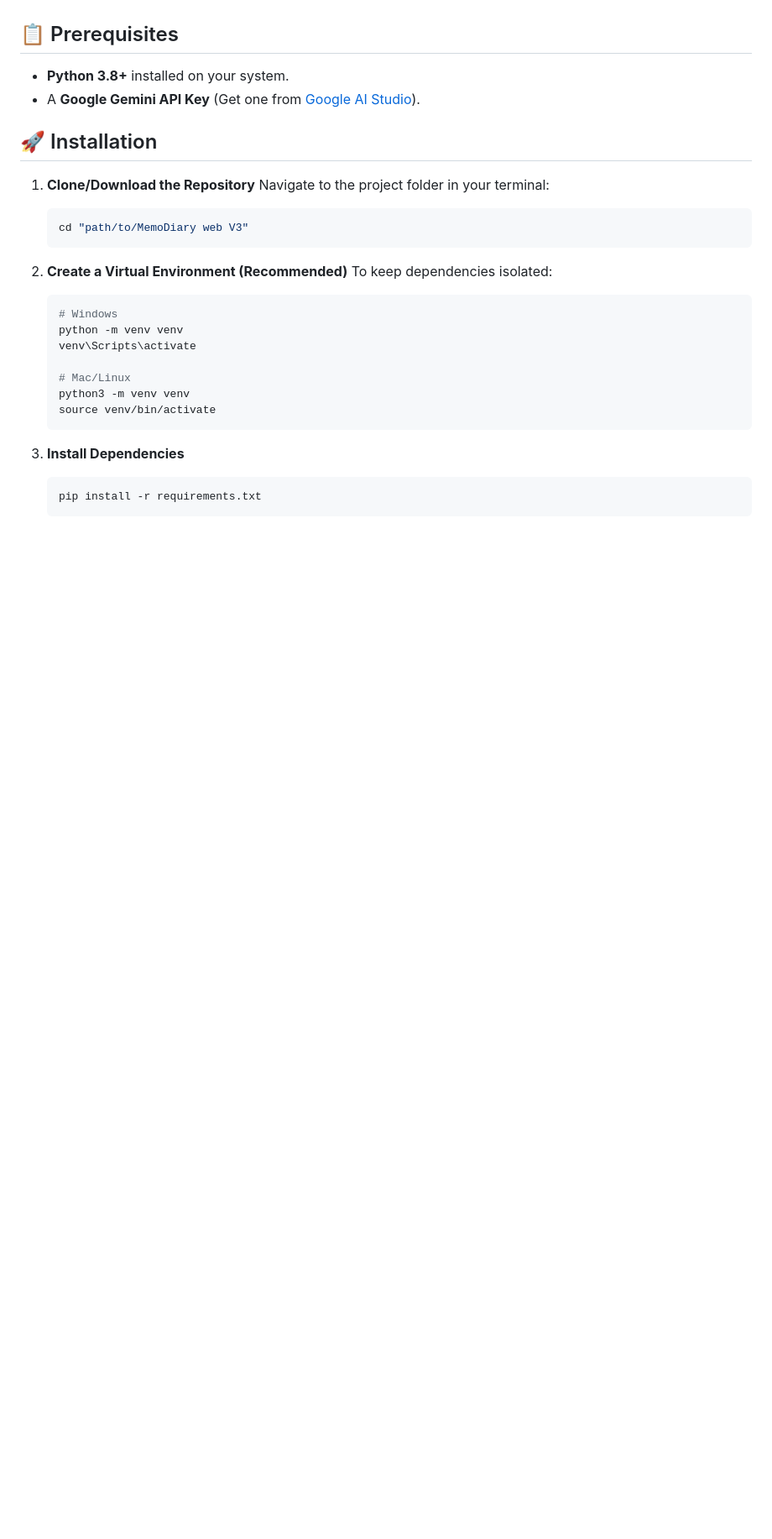
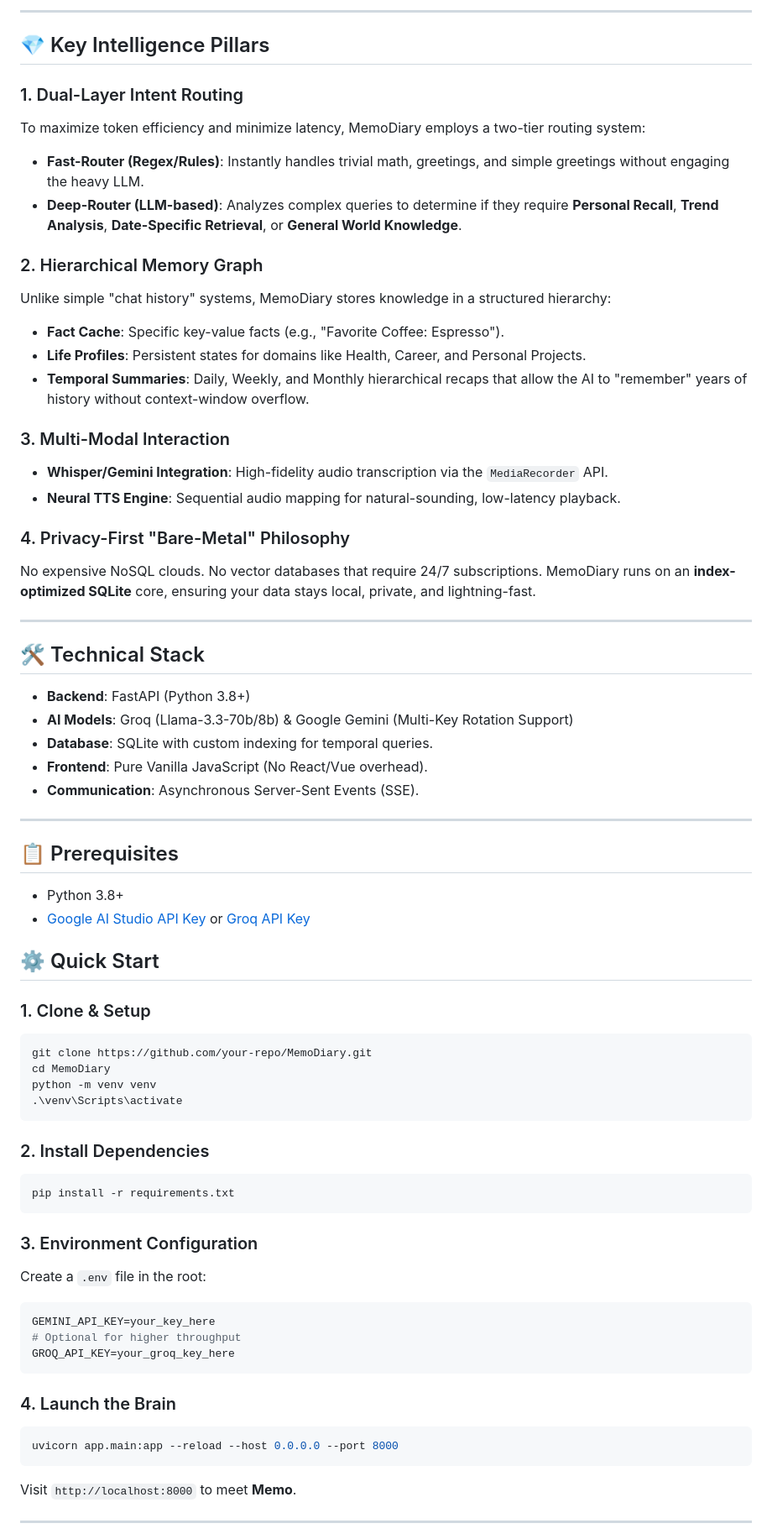
Before and after one commit to vijaytheegala/MemoDiary, a Markdown page: README.md, the part around one of its changes. Shown at 84% size. GitHub-like rendering; blank space fills up the shorter version.

Commit message:
Revise README for improved clarity and organization
Updated README to enhance clarity and structure, including prerequisites, installation steps, and core innovations.

````diff
--- a/README.md
+++ b/README.md
@@ -6,30 +41,69 @@ A sophisticated, private, and empathetic AI diary that remembers your life. Memo
+---
+
+## 💎 Key Intelligence Pillars
+
+### 1. Dual-Layer Intent Routing
+To maximize token efficiency and minimize latency, MemoDiary employs a two-tier routing system:
+- **Fast-Router (Regex/Rules)**: Instantly handles trivial math, greetings, and simple greetings without engaging the heavy LLM.
+- **Deep-Router (LLM-based)**: Analyzes complex queries to determine if they require **Personal Recall**, **Trend Analysis**, **Date-Specific Retrieval**, or **General World Knowledge**.
+
+### 2. Hierarchical Memory Graph
+Unlike simple "chat history" systems, MemoDiary stores knowledge in a structured hierarchy:
+- **Fact Cache**: Specific key-value facts (e.g., "Favorite Coffee: Espresso").
+- **Life Profiles**: Persistent states for domains like Health, Career, and Personal Projects.
+- **Temporal Summaries**: Daily, Weekly, and Monthly hierarchical recaps that allow the AI to "remember" years of history without context-window overflow.
+
+### 3. Multi-Modal Interaction
+- **Whisper/Gemini Integration**: High-fidelity audio transcription via the `MediaRecorder` API.
+- **Neural TTS Engine**: Sequential audio mapping for natural-sounding, low-latency playback.
+
+### 4. Privacy-First "Bare-Metal" Philosophy
+No expensive NoSQL clouds. No vector databases that require 24/7 subscriptions. MemoDiary runs on an **index-optimized SQLite** core, ensuring your data stays local, private, and lightning-fast.
+
+---
+
+## 🛠️ Technical Stack
+
+- **Backend**: FastAPI (Python 3.8+)
+- **AI Models**: Groq (Llama-3.3-70b/8b) & Google Gemini (Multi-Key Rotation Support)
+- **Database**: SQLite with custom indexing for temporal queries.
+- **Frontend**: Pure Vanilla JavaScript (No React/Vue overhead).
+- **Communication**: Asynchronous Server-Sent Events (SSE).
+
+---
+
 ## 📋 Prerequisites
+- Python 3.8+
+- [Google AI Studio API Key](https://aistudio.google.com/) or [Groq API Key](https://console.groq.com/)
 
-- **Python 3.8+** installed on your system.
-- A **Google Gemini API Key** (Get one from [Google AI Studio](https://aistudio.google.com/)).
+## ⚙️ Quick Start
 
-## 🚀 Installation
+### 1. Clone & Setup
+```powershell
+git clone https://github.com/your-repo/MemoDiary.git
+cd MemoDiary
+python -m venv venv
+.\venv\Scripts\activate
+```
 
-1.  **Clone/Download the Repository**
-    Navigate to the project folder in your terminal:
-    ```bash
-    cd "path/to/MemoDiary web V3"
-    ```
+### 2. Install Dependencies
+```powershell
+pip install -r requirements.txt
+```
 
-2.  **Create a Virtual Environment (Recommended)**
-    To keep dependencies isolated:
-    ```bash
-    # Windows
-    python -m venv venv
-    venv\Scripts\activate
+### 3. Environment Configuration
+Create a `.env` file in the root:
+```env
+GEMINI_API_KEY=your_key_here
+# Optional for higher throughput
+GROQ_API_KEY=your_groq_key_here
+```
 
-    # Mac/Linux
-    python3 -m venv venv
-    source venv/bin/activate
-    ```
+### 4. Launch the Brain
+```powershell
+uvicorn app.main:app --reload --host 0.0.0.0 --port 8000
+```
+Visit `http://localhost:8000` to meet **Memo**.
 
-3.  **Install Dependencies**
-    ```bash
-    pip install -r requirements.txt
-    ```
+---
 
````
Also changed, not shown: other parts of README.md (+49 -45 lines).
